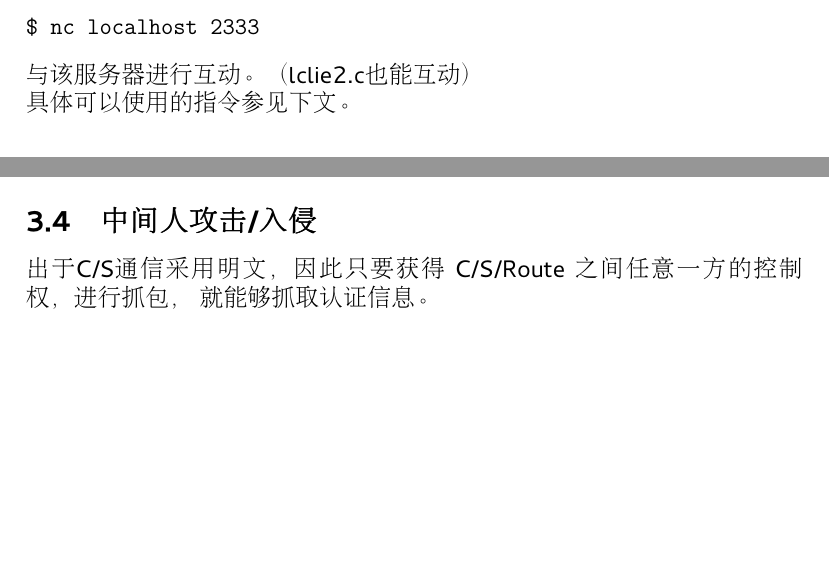
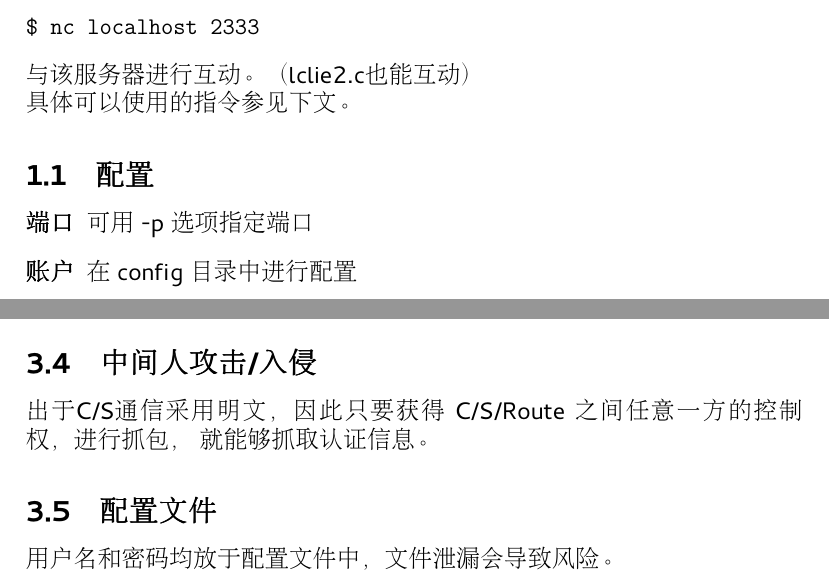
Before and after one commit to TimofonicJunkRoom/withLinux, a LaTeX document (lserv2.tex): two parts of pages 2 and 4 of 5, joined at a grey line, cut so that both start at the same text, the shorter picture padded with empty space. The pictures show the PDF file lserv2.pdf that the author committed with the source.

Commit message:
lserv2.tex: update with dir chage, add info

```diff
--- a/lserv2.tex
+++ b/lserv2.tex
@@ -34,6 +33,11 @@ $ nc localhost 2333
 	\end{verbatim}
 	与该服务器进行互动。（lclie2.c也能互动）\newline
 	具体可以使用的指令参见下文。
+\subsection{配置}
+	\begin{description}
+	\item[端口] 可用 -p 选项指定端口
+	\item[账户] 在 config 目录中进行配置
+	\end{description}
 
 \newpage
 \section{设计}
@@ -82,6 +86,8 @@ Try = 256^{4}
 	\subsection{中间人攻击/入侵}
 		出于C/S通信采用明文，因此只要获得 C/S/Route 之间任意一方的控制权，进行抓包，
 		就能够抓取认证信息。
+	\subsection{配置文件}
+		用户名和密码均放于配置文件中，文件泄漏会导致风险。
 
 \section{参考以及原型}
 	\subsection{参考书籍}
```
Also changed, not shown: lserv2.pdf, lserv2.tex (5 more changed lines).
